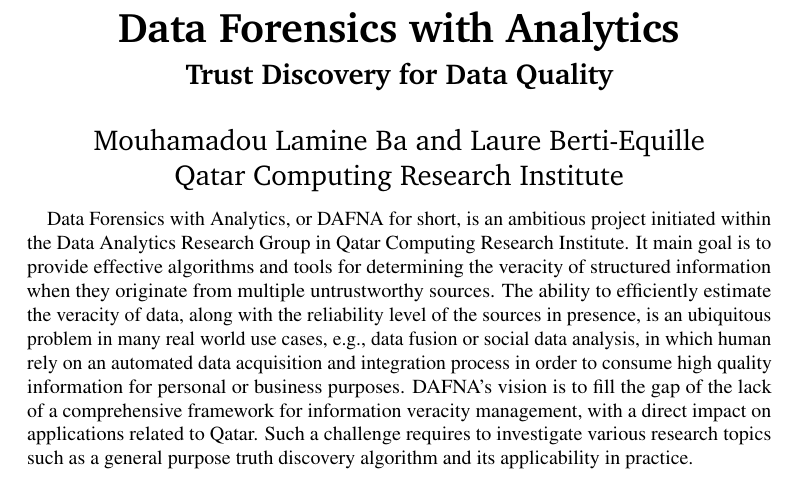
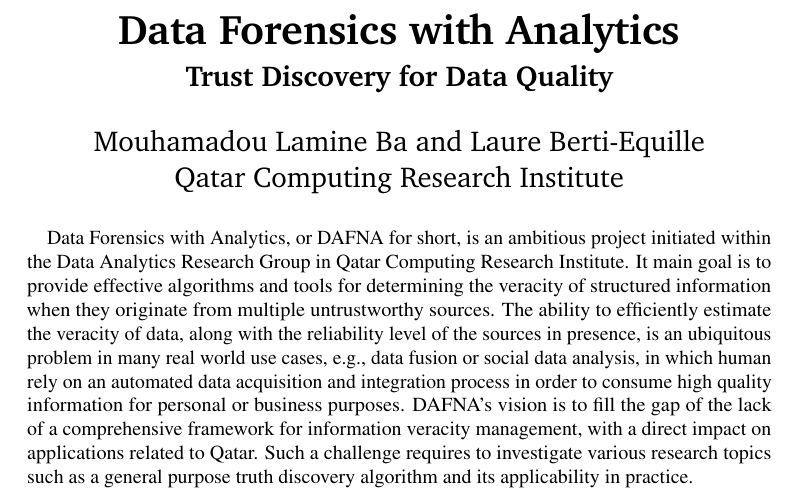
Before and after one commit to baalamine/qf-discoverings, a LaTeX document (ARC16/main.tex): part of the page, cut so that both start at the same text. Compiled offline with pdfLaTeX.

Commit message:
proposal for ARC16

```diff
--- a/ARC16/main.tex
+++ b/ARC16/main.tex
@@ -40,14 +41,14 @@
 
 
 %%% Custom headers/footers (fancyhdr package)
-\usepackage{fancyhdr}
-\pagestyle{fancyplain}
-\fancyhead{}														% No page header
-\fancyfoot[C]{\thepage}										% Pagenumbering at center of footer
-\fancyfoot[R]{\small }	% You can remove/edit this line
-\renewcommand{\headrulewidth}{0pt}				% Remove header underlines
-\renewcommand{\footrulewidth}{0pt}				% Remove footer underlines
-\setlength{\headheight}{13.6pt}
+%\usepackage{fancyhdr}
+%\pagestyle{fancyplain}
+%\fancyhead{}														% No page header
+%\fancyfoot[C]{\thepage}										% Pagenumbering at center of footer
+%\fancyfoot[R]{\small }	% You can remove/edit this line
+%\renewcommand{\headrulewidth}{0pt}				% Remove header underlines
+%\renewcommand{\footrulewidth}{0pt}				% Remove footer underlines
+%\setlength{\headheight}{13.6pt}
 
 %%% Equation and float numbering
 \numberwithin{equation}{section}															% Equationnumbering: section.eq#
@@ -71,7 +72,8 @@
 %%% Begin document
 \begin{document}
 \maketitle
- \vspace*{-1.8cm}
+ \vspace*{-1.5cm}
+
  Data Forensics with Analytics, or DAFNA for short, is an ambitious project initiated within the Data Analytics Research Group in Qatar Computing Research
  Institute. It main goal is to provide effective algorithms and tools for determining the veracity of structured information when they originate from
  multiple untrustworthy sources. The ability to efficiently estimate the veracity of data, along with the reliability level of the sources in presence,
```
Also changed, not shown: ARC16/main.pdf, ARC16/main.tex (1 more changed lines).
